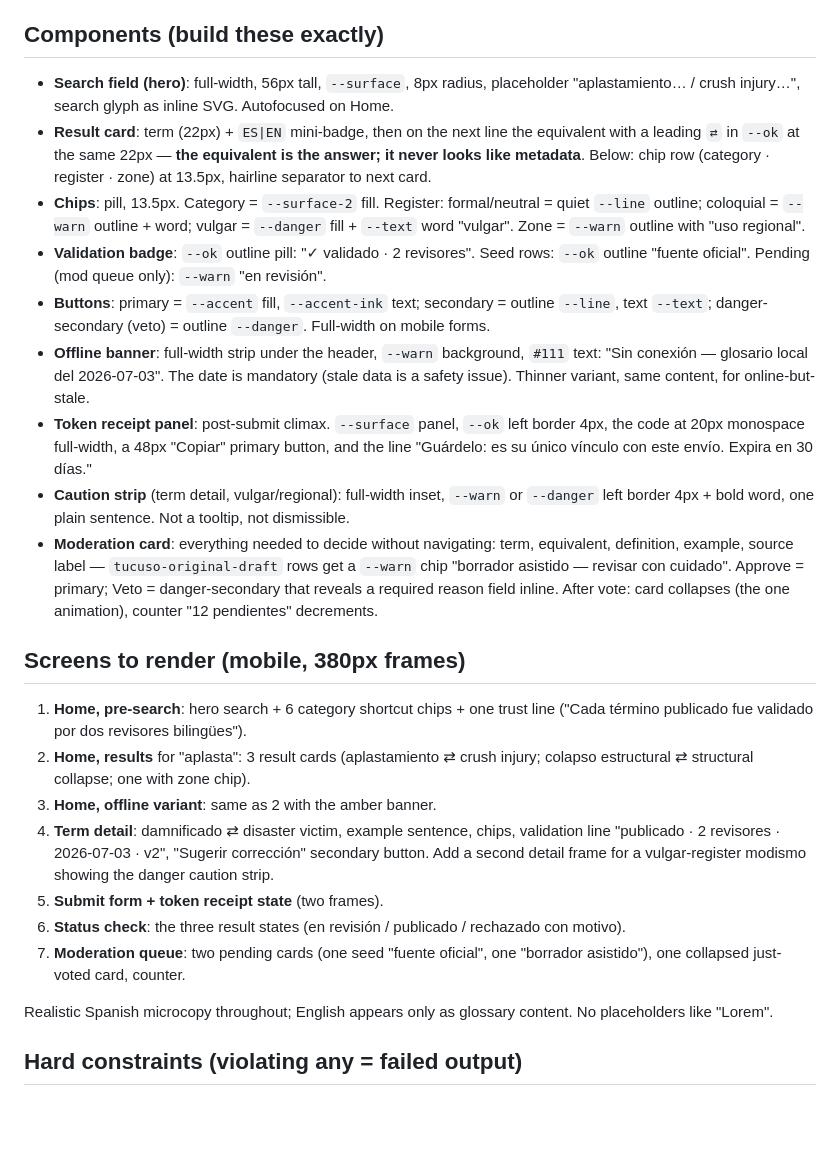
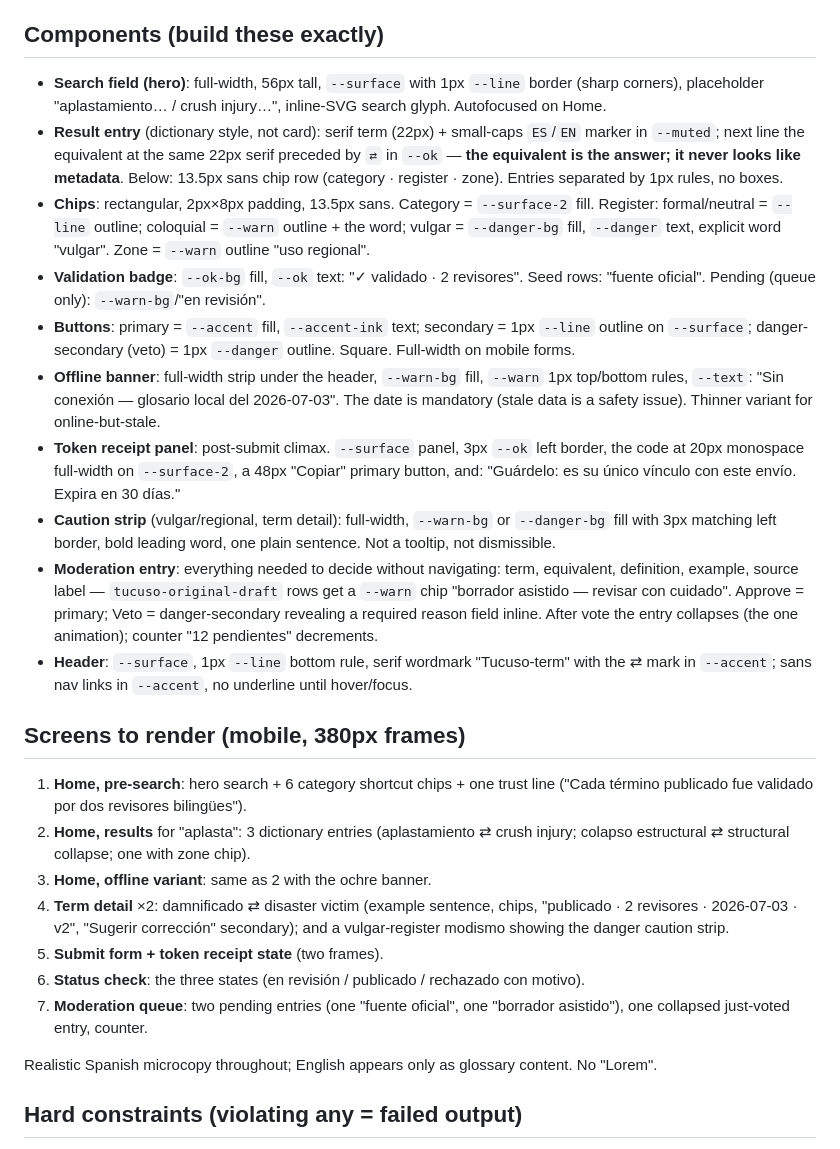
Before and after one commit to gerabntz/tucuso-term, a Markdown page: docs/design-spec-prompt.md, the part around one of its changes. GitHub-like rendering; blank space fills up the shorter version.

```diff
--- a/docs/design-spec-prompt.md
+++ b/docs/design-spec-prompt.md
@@ -50,27 +55,28 @@ Spanish compounds are long ("Concientización/sensibilización pública") — ev
 
 ## Components (build these exactly)
 
-- **Search field (hero)**: full-width, 56px tall, `--surface`, 8px radius, placeholder "aplastamiento… / crush injury…", search glyph as inline SVG. Autofocused on Home.
-- **Result card**: term (22px) + `ES|EN` mini-badge, then on the next line the equivalent with a leading `⇄` in `--ok` at the same 22px — **the equivalent is the answer; it never looks like metadata**. Below: chip row (category · register · zone) at 13.5px, hairline separator to next card.
-- **Chips**: pill, 13.5px. Category = `--surface-2` fill. Register: formal/neutral = quiet `--line` outline; coloquial = `--warn` outline + word; vulgar = `--danger` fill + `--text` word "vulgar". Zone = `--warn` outline with "uso regional".
-- **Validation badge**: `--ok` outline pill: "✓ validado · 2 revisores". Seed rows: `--ok` outline "fuente oficial". Pending (mod queue only): `--warn` "en revisión".
-- **Buttons**: primary = `--accent` fill, `--accent-ink` text; secondary = outline `--line`, text `--text`; danger-secondary (veto) = outline `--danger`. Full-width on mobile forms.
-- **Offline banner**: full-width strip under the header, `--warn` background, `#111` text: "Sin conexión — glosario local del 2026-07-03". The date is mandatory (stale data is a safety issue). Thinner variant, same content, for online-but-stale.
-- **Token receipt panel**: post-submit climax. `--surface` panel, `--ok` left border 4px, the code at 20px monospace full-width, a 48px "Copiar" primary button, and the line "Guárdelo: es su único vínculo con este envío. Expira en 30 días."
-- **Caution strip** (term detail, vulgar/regional): full-width inset, `--warn` or `--danger` left border 4px + bold word, one plain sentence. Not a tooltip, not dismissible.
-- **Moderation card**: everything needed to decide without navigating: term, equivalent, definition, example, source label — `tucuso-original-draft` rows get a `--warn` chip "borrador asistido — revisar con cuidado". Approve = primary; Veto = danger-secondary that reveals a required reason field inline. After vote: card collapses (the one animation), counter "12 pendientes" decrements.
+- **Search field (hero)**: full-width, 56px tall, `--surface` with 1px `--line` border (sharp corners), placeholder "aplastamiento… / crush injury…", inline-SVG search glyph. Autofocused on Home.
+- **Result entry** (dictionary style, not card): serif term (22px) + small-caps `ES`/`EN` marker in `--muted`; next line the equivalent at the same 22px serif preceded by `⇄` in `--ok` — **the equivalent is the answer; it never looks like metadata**. Below: 13.5px sans chip row (category · register · zone). Entries separated by 1px rules, no boxes.
+- **Chips**: rectangular, 2px×8px padding, 13.5px sans. Category = `--surface-2` fill. Register: formal/neutral = `--line` outline; coloquial = `--warn` outline + the word; vulgar = `--danger-bg` fill, `--danger` text, explicit word "vulgar". Zone = `--warn` outline "uso regional".
+- **Validation badge**: `--ok-bg` fill, `--ok` text: "✓ validado · 2 revisores". Seed rows: "fuente oficial". Pending (queue only): `--warn-bg`/"en revisión".
+- **Buttons**: primary = `--accent` fill, `--accent-ink` text; secondary = 1px `--line` outline on `--surface`; danger-secondary (veto) = 1px `--danger` outline. Square. Full-width on mobile forms.
+- **Offline banner**: full-width strip under the header, `--warn-bg` fill, `--warn` 1px top/bottom rules, `--text`: "Sin conexión — glosario local del 2026-07-03". The date is mandatory (stale data is a safety issue). Thinner variant for online-but-stale.
+- **Token receipt panel**: post-submit climax. `--surface` panel, 3px `--ok` left border, the code at 20px monospace full-width on `--surface-2`, a 48px "Copiar" primary button, and: "Guárdelo: es su único vínculo con este envío. Expira en 30 días."
+- **Caution strip** (vulgar/regional, term detail): full-width, `--warn-bg` or `--danger-bg` fill with 3px matching left border, bold leading word, one plain sentence. Not a tooltip, not dismissible.
+- **Moderation entry**: everything needed to decide without navigating: term, equivalent, definition, example, source label — `tucuso-original-draft` rows get a `--warn` chip "borrador asistido — revisar con cuidado". Approve = primary; Veto = danger-secondary revealing a required reason field inline. After vote the entry collapses (the one animation); counter "12 pendientes" decrements.
+- **Header**: `--surface`, 1px `--line` bottom rule, serif wordmark "Tucuso-term" with the ⇄ mark in `--accent`; sans nav links in `--accent`, no underline until hover/focus.
 
 ## Screens to render (mobile, 380px frames)
 
 1. **Home, pre-search**: hero search + 6 category shortcut chips + one trust line ("Cada término publicado fue validado por dos revisores bilingües").
-2. **Home, results** for "aplasta": 3 result cards (aplastamiento ⇄ crush injury; colapso estructural ⇄ structural collapse; one with zone chip).
-3. **Home, offline variant**: same as 2 with the amber banner.
-4. **Term detail**: damnificado ⇄ disaster victim, example sentence, chips, validation line "publicado · 2 revisores · 2026-07-03 · v2", "Sugerir corrección" secondary button. Add a second detail frame for a vulgar-register modismo showing the danger caution strip.
+2. **Home, results** for "aplasta": 3 dictionary entries (aplastamiento ⇄ crush injury; colapso estructural ⇄ structural collapse; one with zone chip).
+3. **Home, offline variant**: same as 2 with the ochre banner.
+4. **Term detail** ×2: damnificado ⇄ disaster victim (example sentence, chips, "publicado · 2 revisores · 2026-07-03 · v2", "Sugerir corrección" secondary); and a vulgar-register modismo showing the danger caution strip.
 5. **Submit form + token receipt state** (two frames).
-6. **Status check**: the three result states (en revisión / publicado / rechazado con motivo).
-7. **Moderation queue**: two pending cards (one seed "fuente oficial", one "borrador asistido"), one collapsed just-voted card, counter.
+6. **Status check**: the three states (en revisión / publicado / rechazado con motivo).
+7. **Moderation queue**: two pending entries (one "fuente oficial", one "borrador asistido"), one collapsed just-voted entry, counter.
 
-Realistic Spanish microcopy throughout; English appears only as glossary content. No placeholders like "Lorem".
+Realistic Spanish microcopy throughout; English appears only as glossary content. No "Lorem".
 
 ## Hard constraints (violating any = failed output)
 
```
Also changed, not shown: other parts of docs/design-spec-prompt.md (+34 -29 lines).
